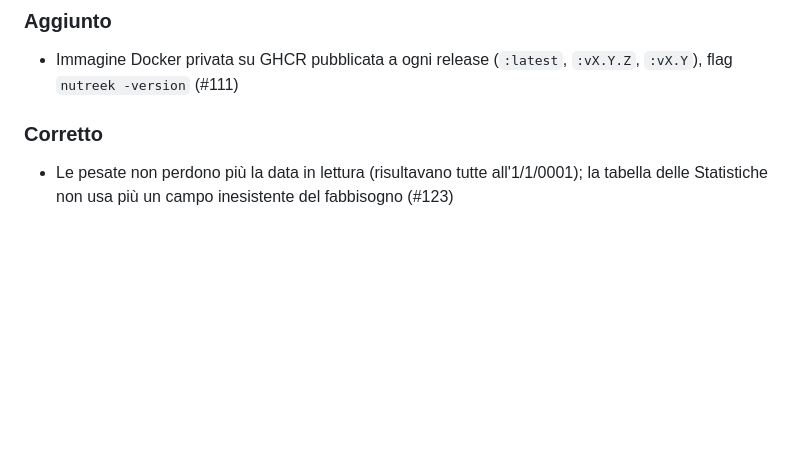
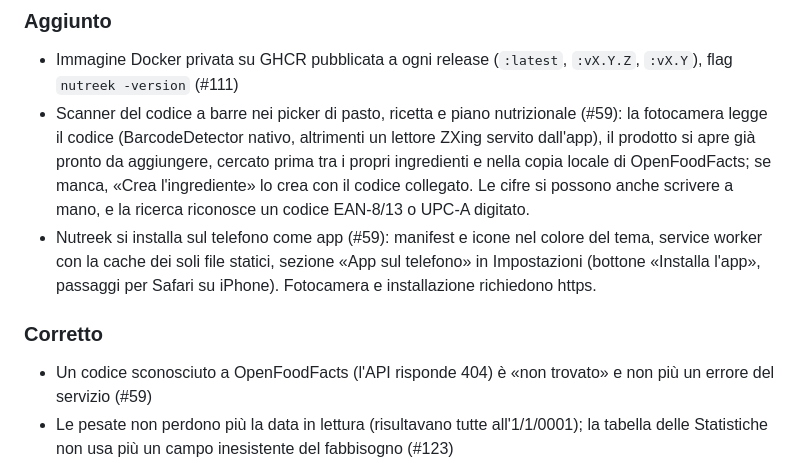
Before and after one commit to easly1989/nutreek, a Markdown page: CHANGELOG.md, the part around the change. Rendered like a GitHub page; blank space fills up the shorter version.

```diff
--- a/CHANGELOG.md
+++ b/CHANGELOG.md
@@ -10,8 +10,11 @@ Il formato segue [Keep a Changelog](https://keepachangelog.com/it/1.1.0/).
 
 ### Aggiunto
 - Immagine Docker privata su GHCR pubblicata a ogni release (`:latest`, `:vX.Y.Z`, `:vX.Y`), flag `nutreek -version` (#111)
+- Scanner del codice a barre nei picker di pasto, ricetta e piano nutrizionale (#59): la fotocamera legge il codice (BarcodeDetector nativo, altrimenti un lettore ZXing servito dall'app), il prodotto si apre già pronto da aggiungere, cercato prima tra i propri ingredienti e nella copia locale di OpenFoodFacts; se manca, «Crea l'ingrediente» lo crea con il codice collegato. Le cifre si possono anche scrivere a mano, e la ricerca riconosce un codice EAN-8/13 o UPC-A digitato.
+- Nutreek si installa sul telefono come app (#59): manifest e icone nel colore del tema, service worker con la cache dei soli file statici, sezione «App sul telefono» in Impostazioni (bottone «Installa l'app», passaggi per Safari su iPhone). Fotocamera e installazione richiedono https.
 
 ### Corretto
+- Un codice sconosciuto a OpenFoodFacts (l'API risponde 404) è «non trovato» e non più un errore del servizio (#59)
 - Le pesate non perdono più la data in lettura (risultavano tutte all'1/1/0001); la tabella delle Statistiche non usa più un campo inesistente del fabbisogno (#123)
 - Sicurezza: varianti e voci del piano nutrizionale si creano solo nel proprio piano, e nelle voci (piano, pasti, sgarri) si possono usare solo ricette proprie o pubbliche; gli id di altri utenti rispondono 404 (#129)
 - Le voci in pezzi («pz») valgono quantità × peso unitario dell'ingrediente nella settimana, nella generazione automatica e nella lista della spesa; prima contavano come grammi (#126)
```
Also changed, not shown: README.md (+2 -0 lines).
